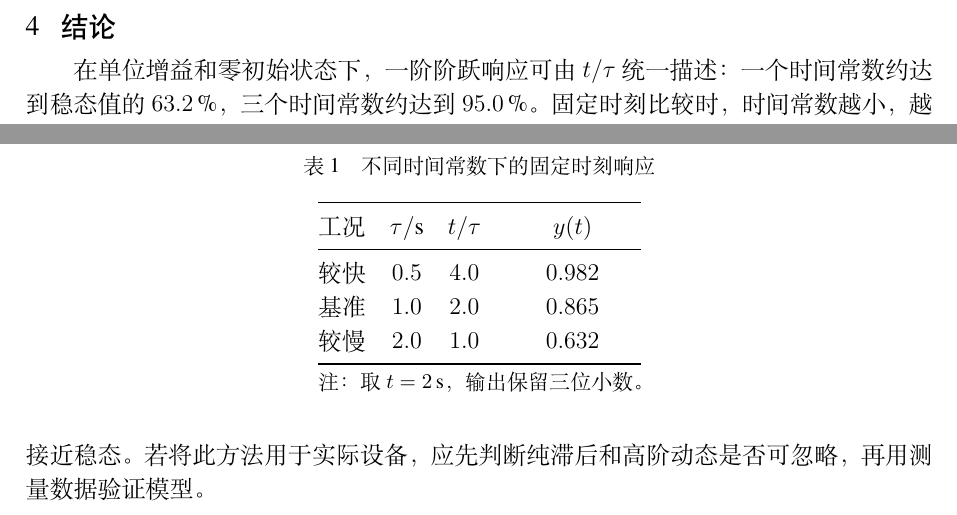
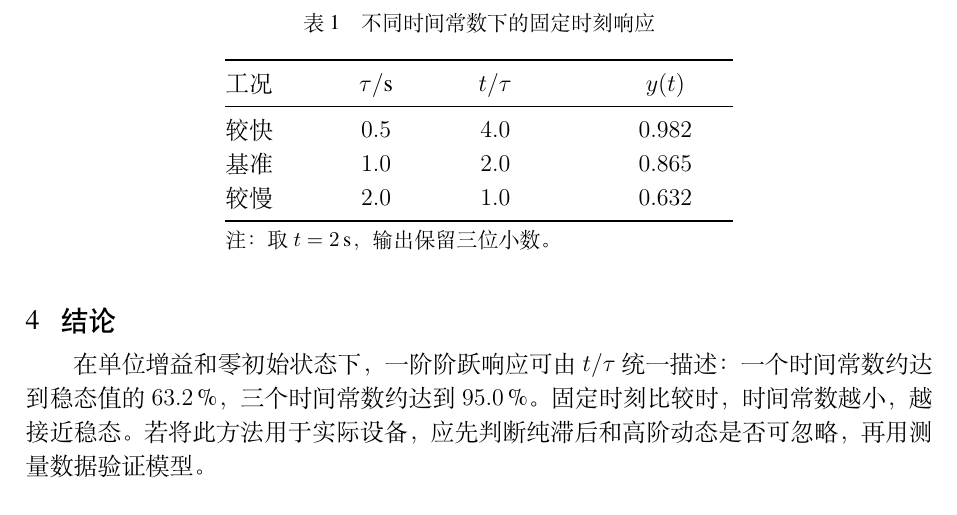
Before and after one commit to Fiatnorm/Chinese-Scientific-Report-Template, a LaTeX document (main.tex, which reads preamble.tex, sections/results.tex): two parts of pages 1 and 2 of 2 before the commit and part of page 2 of 2 after it, the two joined at a grey line, cut so that both start at the same text. Compiled offline with XeLaTeX.

Commit message:
Keep example floats with their discussion

```diff
--- a/preamble.tex
+++ b/preamble.tex
@@ -43,6 +43,7 @@
 \usepackage{graphicx}
 \usepackage{booktabs}
 \usepackage{caption}
+\usepackage{placeins}
 \DeclareCaptionFont{reportfive}{\zihao{5}}
 \captionsetup{font=reportfive,labelsep=quad,justification=centering}
 \captionsetup[figure]{position=bottom}
--- a/sections/results.tex
+++ b/sections/results.tex
@@ -21,7 +23,7 @@
   \centering
   \caption{不同时间常数下的固定时刻响应}
   \label{tab:time-constants}
-  \begin{tabular}{@{}l S[table-format=1.1] S[table-format=1.1] S[table-format=1.3]@{}}
+  \begin{tabular*}{0.56\linewidth}{@{\extracolsep{\fill}}l S[table-format=1.1] S[table-format=1.1] S[table-format=1.3]@{}}
     \toprule
     工况 & {$\tau/\unit{\second}$} & {$t/\tau$} & {$y(t)$} \\
     \midrule
@@ -30,5 +32,6 @@
     较慢 & 2.0 & 1.0 & 0.632 \\
     \bottomrule
     \multicolumn{4}{@{}l@{}}{\zihao{5} 注：取 $t=\qty{2}{\second}$，输出保留三位小数。}
-  \end{tabular}
+  \end{tabular*}
 \end{table}
+\FloatBarrier
```
Also changed, not shown: docs/formatting.md (+1 -1 lines), README.md, sections/results.tex (2 more changed lines).
